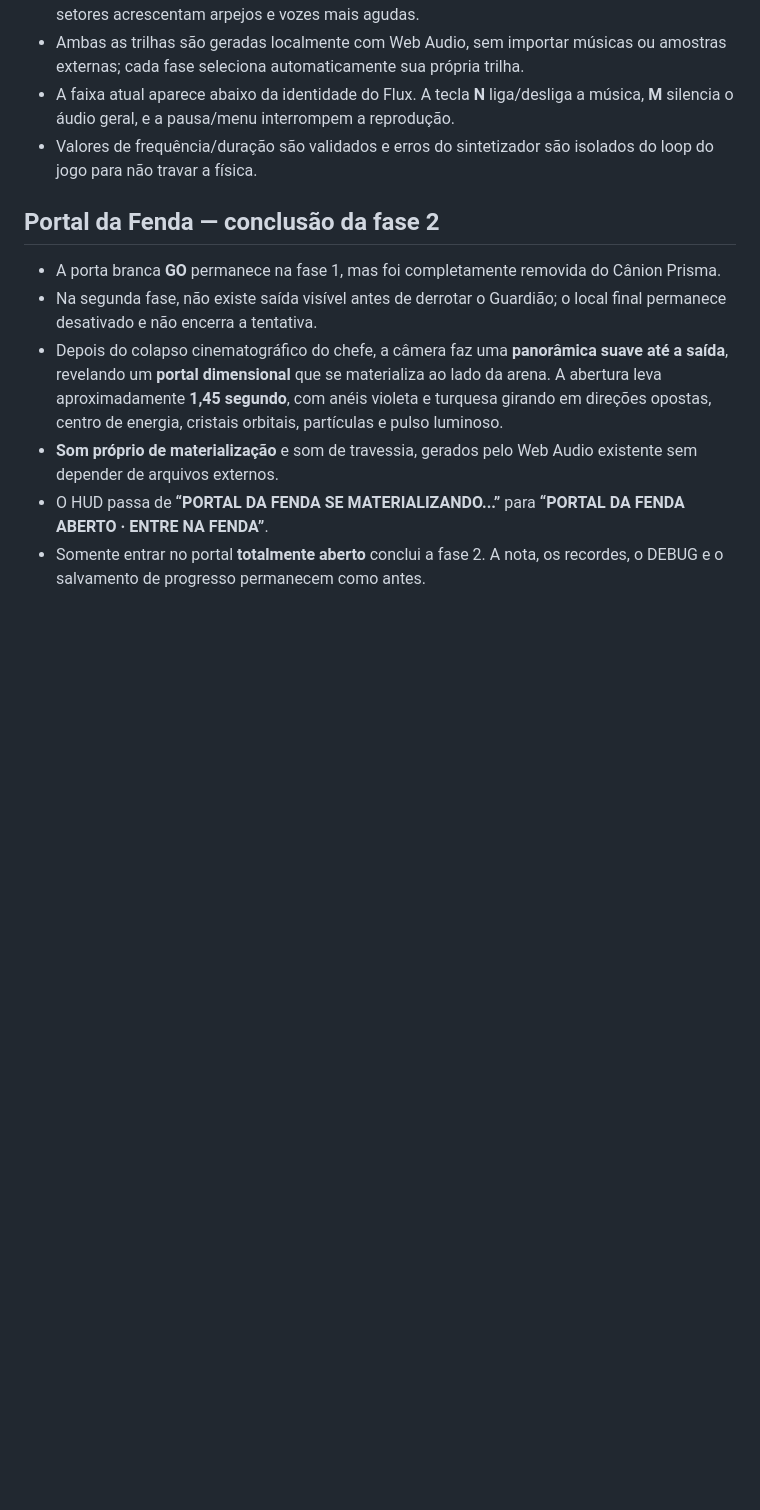
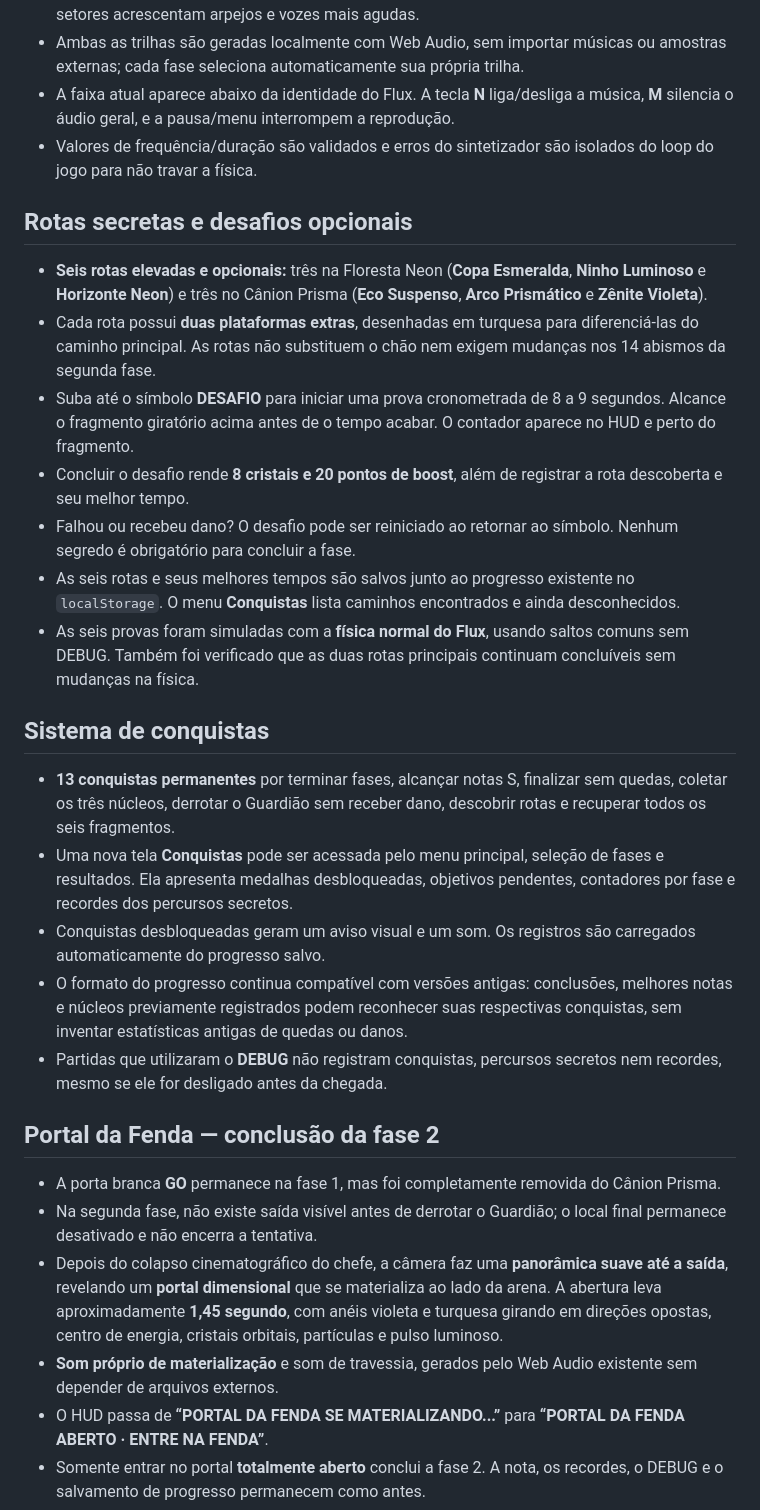
Before and after one commit to jhonyoreis/velocity-rift, a Markdown page: README.md, the part around the change. Drawn GitHub-style; blank space fills up the shorter version.

Commit message:
docs: add secret timed routes, collectible rewards and persistent achievements

```diff
--- a/README.md
+++ b/README.md
@@ -83,6 +83,24 @@ https://github.com/jhonyoreis/velocity-rift
 - Ambas as trilhas são geradas localmente com Web Audio, sem importar músicas ou amostras externas; cada fase seleciona automaticamente sua própria trilha.
 - A faixa atual aparece abaixo da identidade do Flux. A tecla **N** liga/desliga a música, **M** silencia o áudio geral, e a pausa/menu interrompem a reprodução.
 - Valores de frequência/duração são validados e erros do sintetizador são isolados do loop do jogo para não travar a física.
+
+## Rotas secretas e desafios opcionais
+
+- **Seis rotas elevadas e opcionais:** três na Floresta Neon (**Copa Esmeralda**, **Ninho Luminoso** e **Horizonte Neon**) e três no Cânion Prisma (**Eco Suspenso**, **Arco Prismático** e **Zênite Violeta**).
+- Cada rota possui **duas plataformas extras**, desenhadas em turquesa para diferenciá-las do caminho principal. As rotas não substituem o chão nem exigem mudanças nos 14 abismos da segunda fase.
+- Suba até o símbolo **DESAFIO** para iniciar uma prova cronometrada de 8 a 9 segundos. Alcance o fragmento giratório acima antes de o tempo acabar. O contador aparece no HUD e perto do fragmento.
+- Concluir o desafio rende **8 cristais e 20 pontos de boost**, além de registrar a rota descoberta e seu melhor tempo.
+- Falhou ou recebeu dano? O desafio pode ser reiniciado ao retornar ao símbolo. Nenhum segredo é obrigatório para concluir a fase.
+- As seis rotas e seus melhores tempos são salvos junto ao progresso existente no `localStorage`. O menu **Conquistas** lista caminhos encontrados e ainda desconhecidos.
+- As seis provas foram simuladas com a **física normal do Flux**, usando saltos comuns sem DEBUG. Também foi verificado que as duas rotas principais continuam concluíveis sem mudanças na física.
+
+## Sistema de conquistas
+
+- **13 conquistas permanentes** por terminar fases, alcançar notas S, finalizar sem quedas, coletar os três núcleos, derrotar o Guardião sem receber dano, descobrir rotas e recuperar todos os seis fragmentos.
+- Uma nova tela **Conquistas** pode ser acessada pelo menu principal, seleção de fases e resultados. Ela apresenta medalhas desbloqueadas, objetivos pendentes, contadores por fase e recordes dos percursos secretos.
+- Conquistas desbloqueadas geram um aviso visual e um som. Os registros são carregados automaticamente do progresso salvo.
+- O formato do progresso continua compatível com versões antigas: conclusões, melhores notas e núcleos previamente registrados podem reconhecer suas respectivas conquistas, sem inventar estatísticas antigas de quedas ou danos.
+- Partidas que utilizaram o **DEBUG** não registram conquistas, percursos secretos nem recordes, mesmo se ele for desligado antes da chegada.
 
 ## Portal da Fenda — conclusão da fase 2
 
```
